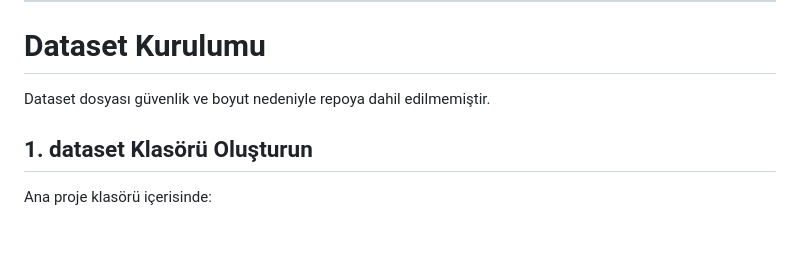
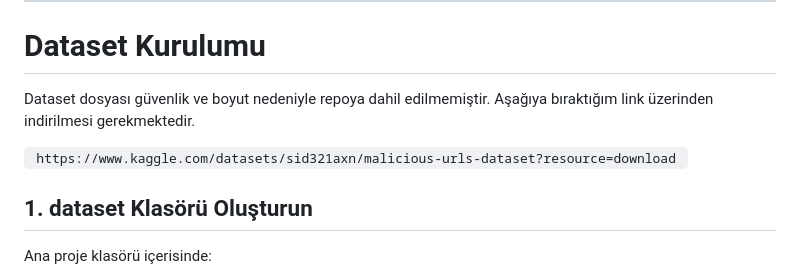
Before and after one commit to mermean/ai-link-security, a Markdown page: README.md, the part around one of its changes. GitHub-like rendering; blank space fills up the shorter version.

````diff
--- a/README.md
+++ b/README.md
@@ -203,7 +203,9 @@ WHOIS_API_KEY=YOUR_WHOIS_API_KEY
 
 # Dataset Kurulumu
 
-Dataset dosyası güvenlik ve boyut nedeniyle repoya dahil edilmemiştir.
+Dataset dosyası güvenlik ve boyut nedeniyle repoya dahil edilmemiştir. Aşağıya bıraktığım link üzerinden indirilmesi gerekmektedir.
+
+```  https://www.kaggle.com/datasets/sid321axn/malicious-urls-dataset?resource=download  ```
 
 ## 1. dataset Klasörü Oluşturun
 
````
Also changed, not shown: other parts of README.md (+1 -1 lines).
